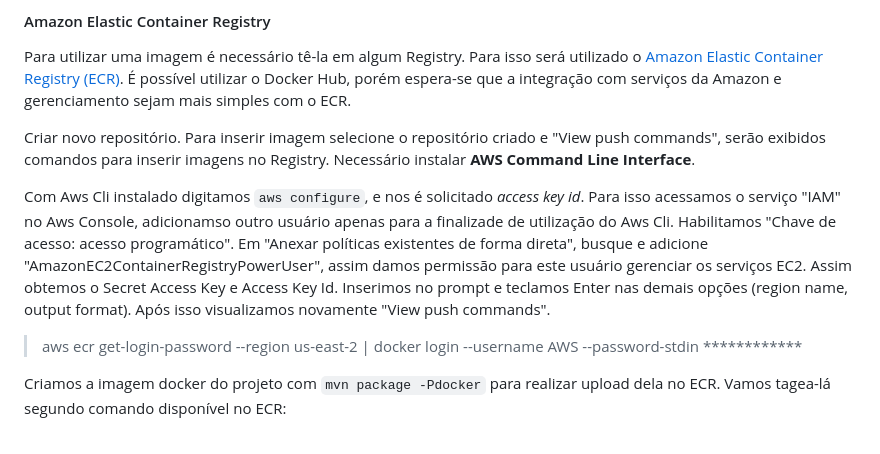
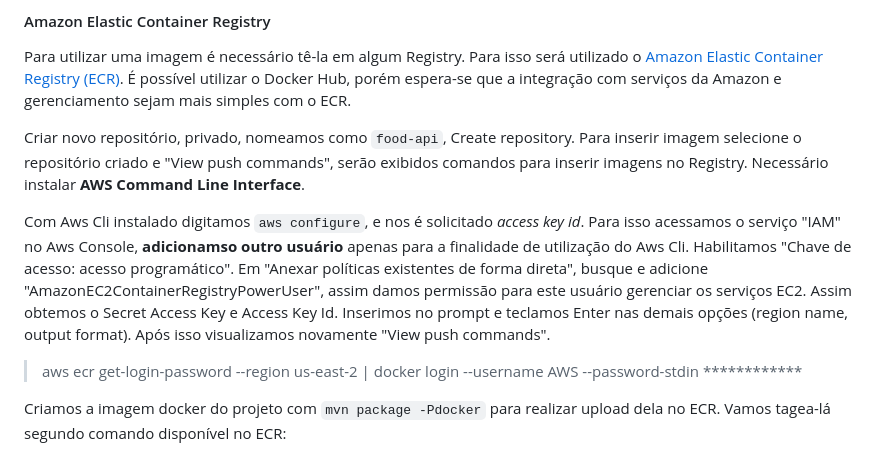
Before and after one commit to kamilaserpa/especialista-spring-rest, a Markdown page: README.md, the part around the change printed below. Drawn GitHub-style.

```diff
--- a/README.md
+++ b/README.md
@@ -1624,9 +1624,9 @@ Caso a porta esteja padrão TCP 80, altere para Custom TCP e insira a porta dese
 #### Amazon Elastic Container Registry
 Para utilizar uma imagem é necessário tê-la em algum Registry. Para isso será utilizado o [Amazon Elastic Container Registry (ECR)](https://aws.amazon.com/pt/ecr/). É possível utilizar o Docker Hub, porém espera-se que a integração com serviços da Amazon e gerenciamento sejam mais simples com o ECR.
 
-Criar novo repositório. Para inserir imagem selecione o repositório criado e "View push commands", serão exibidos comandos para inserir imagens no Registry. Necessário instalar <b>AWS Command Line Interface</b>.
-
-Com Aws Cli instalado digitamos `aws configure`, e nos é solicitado *access key id*. Para isso acessamos o serviço "IAM" no Aws Console, adicionamso outro usuário apenas para a finalizade de utilização do Aws Cli. Habilitamos "Chave de acesso: acesso programático". Em "Anexar políticas existentes de forma direta", busque e adicione "AmazonEC2ContainerRegistryPowerUser", assim damos permissão para este usuário gerenciar os serviços EC2. Assim obtemos o Secret Access Key e Access Key Id. Inserimos no prompt e teclamos Enter nas demais opções (region name, output format). Após isso visualizamos novamente "View push commands".
+Criar novo repositório, privado, nomeamos como `food-api`, Create repository. Para inserir imagem selecione o repositório criado e "View push commands", serão exibidos comandos para inserir imagens no Registry. Necessário instalar <b>AWS Command Line Interface</b>.
+
+Com Aws Cli instalado digitamos `aws configure`, e nos é solicitado *access key id*. Para isso acessamos o serviço "IAM" no Aws Console, <b>adicionamso outro usuário</b> apenas para a finalidade de utilização do Aws Cli. Habilitamos "Chave de acesso: acesso programático". Em "Anexar políticas existentes de forma direta", busque e adicione "AmazonEC2ContainerRegistryPowerUser", assim damos permissão para este usuário gerenciar os serviços EC2. Assim obtemos o Secret Access Key e Access Key Id. Inserimos no prompt e teclamos Enter nas demais opções (region name, output format). Após isso visualizamos novamente "View push commands".
 
 > aws ecr get-login-password --region us-east-2 | docker login --username AWS --password-stdin ************
 
```
Also changed, not shown: other parts of README.md (+14 -1 lines), food-api/images/header-protocolo-load-balancer.png (added), 2 other files.
